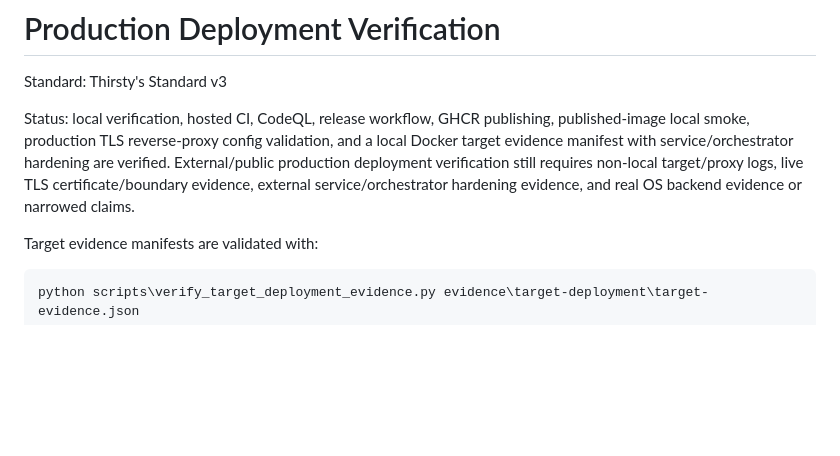
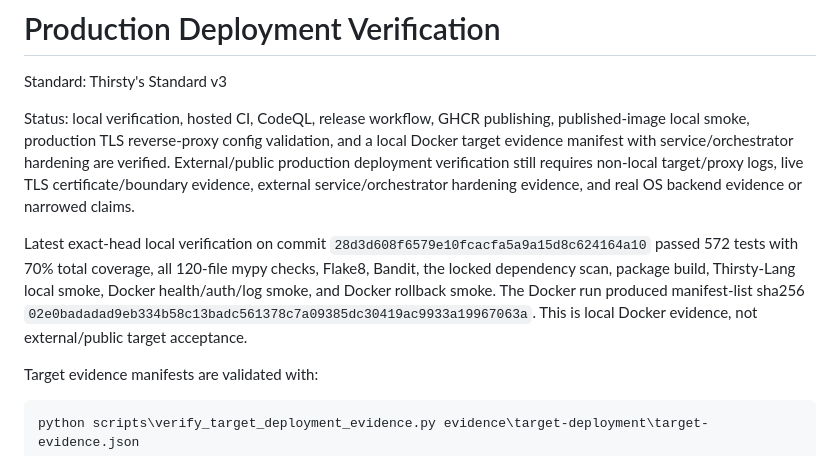
Before and after one commit to IAmSoThirsty/Thirstys-waterfall, a Markdown page: docs/operations/PRODUCTION_DEPLOYMENT_VERIFICATION.md, the part around the change. Drawn GitHub-style; blank space fills up the shorter version.

```diff
--- a/docs/operations/PRODUCTION_DEPLOYMENT_VERIFICATION.md
+++ b/docs/operations/PRODUCTION_DEPLOYMENT_VERIFICATION.md
@@ -3,6 +3,14 @@
 Standard: Thirsty's Standard v3
 
 Status: local verification, hosted CI, CodeQL, release workflow, GHCR publishing, published-image local smoke, production TLS reverse-proxy config validation, and a local Docker target evidence manifest with service/orchestrator hardening are verified. External/public production deployment verification still requires non-local target/proxy logs, live TLS certificate/boundary evidence, external service/orchestrator hardening evidence, and real OS backend evidence or narrowed claims.
+
+Latest exact-head local verification on commit
+`28d3d608f6579e10fcacfa5a9a15d8c624164a10` passed 572 tests with 70% total
+coverage, all 120-file mypy checks, Flake8, Bandit, the locked dependency scan,
+package build, Thirsty-Lang local smoke, Docker health/auth/log smoke, and Docker
+rollback smoke. The Docker run produced manifest-list sha256
+`02e0badadad9eb334b58c13badc561378c7a09385dc30419ac9933a19967063a`.
+This is local Docker evidence, not external/public target acceptance.
 
 Target evidence manifests are validated with:
 
```
Also changed, not shown: docs/operations/CONTINUITY_MAP.md (+23 -8 lines), docs/operations/README_CLAIM_ACCEPTANCE.md (+1 -1 lines).
